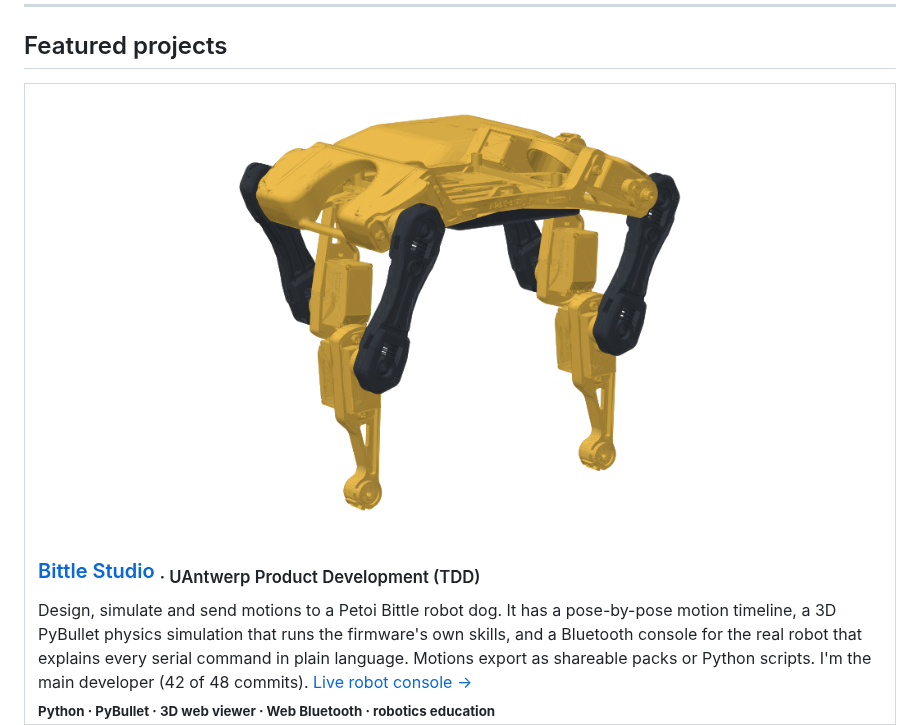
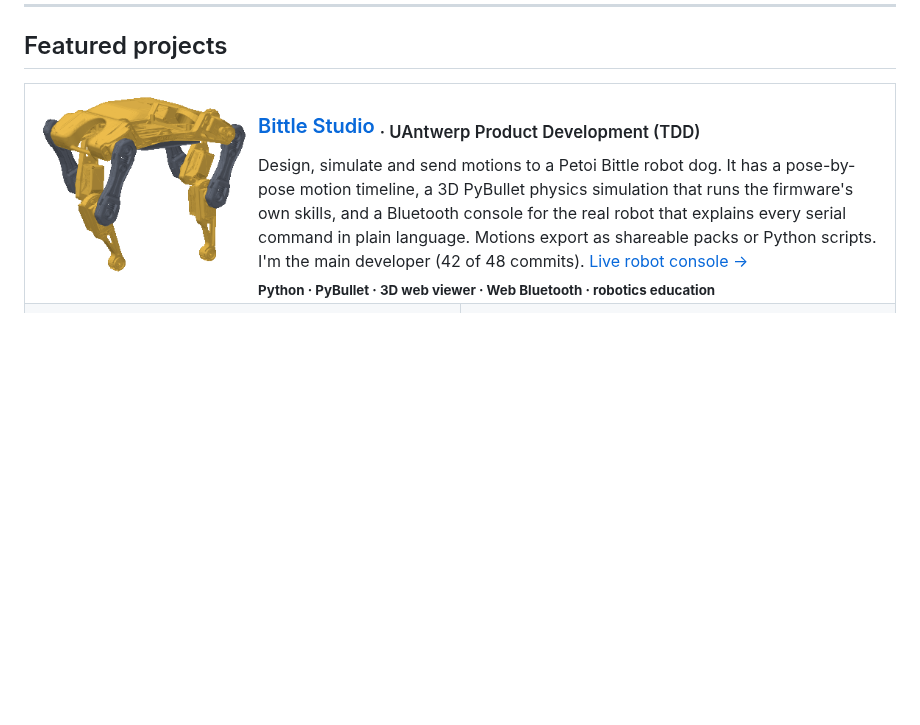
Before and after one commit to Abdulhamid-Baghdadi/Abdulhamid-Baghdadi, a Markdown page: README.md, the part around the change. Rendered like a GitHub page; pictures changed too: assets/bittle.gif (added), assets/bittle.png (deleted); blank space fills up the shorter version.

Commit message:
Bittle card: small trotting animation instead of a large render
Co-Authored-By: Claude Opus 5.5 <noreply@anthropic.com>

```diff
--- a/README.md
+++ b/README.md
@@ -11,7 +11,7 @@ I work at the intersection of **robotics, mechatronics and software**: robot kin
 <table>
 <tr>
 <td colspan="2" valign="top">
-<a href="https://github.com/UA-ProductDevelopment-TDD/Bittle_Studio"><img src="assets/bittle.png" alt="3D render of the Petoi Bittle robot dog from its URDF model" width="100%"></a>
+<a href="https://github.com/UA-ProductDevelopment-TDD/Bittle_Studio"><img src="assets/bittle.gif" alt="Animated 3D model of the Petoi Bittle robot dog trotting" width="220" align="left"></a>
 <h3><a href="https://github.com/UA-ProductDevelopment-TDD/Bittle_Studio">Bittle Studio</a> <sub>· UAntwerp Product Development (TDD)</sub></h3>
 Design, simulate and send motions to a Petoi Bittle robot dog. It has a pose-by-pose motion timeline, a 3D PyBullet physics simulation that runs the firmware's own skills, and a Bluetooth console for the real robot that explains every serial command in plain language. Motions export as shareable packs or Python scripts. I'm the main developer (42 of 48 commits). <a href="https://ua-productdevelopment-tdd.github.io/Bittle_Studio/">Live robot console →</a><br>
 <sub><b>Python · PyBullet · 3D web viewer · Web Bluetooth · robotics education</b></sub>
```
